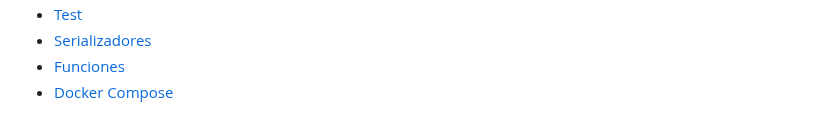
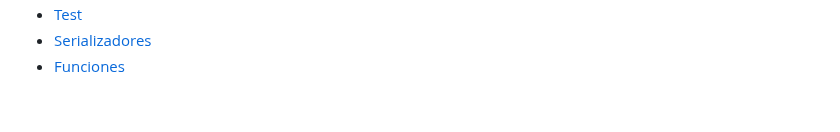
Before and after one commit to agutcan/anteproyecto, a Markdown page: README.md, the part around one of its changes. Drawn GitHub-style.

```diff
--- a/README.md
+++ b/README.md
@@ -198,4 +197,3 @@ Esta plataforma permitirá a los usuarios:
 - [Test](docs/TESTS.md)
 - [Serializadores](docs/SERIALIZERS.md)
 - [Funciones](docs/FUNCTIONS.md)
-- [Docker Compose](docs/DOCKER_COMPOSE.md)
```
Also changed, not shown: other parts of README.md (+0 -1 lines).
